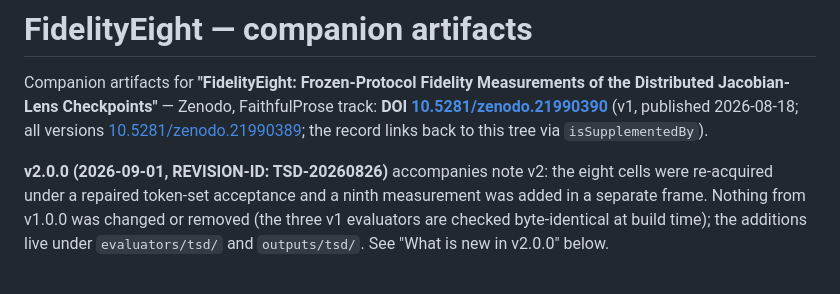
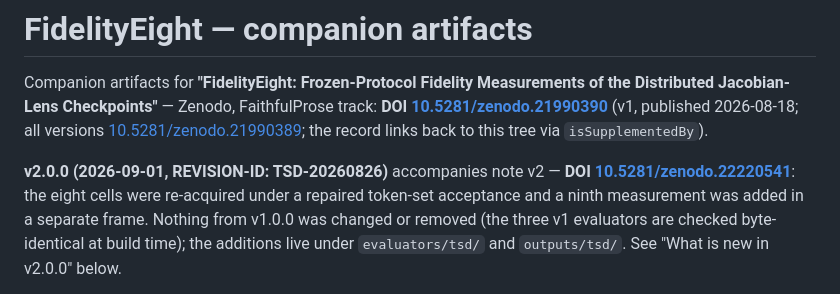
Before and after one commit to moyhig-ecs/FaithfulProse, a Markdown page: fidelityeight/README.md, the part around the change. Rendered like a GitHub page.

Commit message:
fidelityeight: link the published v2 record (DOI 10.5281/zenodo.22220541); tag fidelityeight-v2.0.0 unchanged

```diff
--- a/fidelityeight/README.md
+++ b/fidelityeight/README.md
@@ -6,7 +6,8 @@ Distributed Jacobian-Lens Checkpoints"** — Zenodo, FaithfulProse track:
 2026-08-18; all versions [10.5281/zenodo.21990389](https://doi.org/10.5281/zenodo.21990389);
 the record links back to this tree via `isSupplementedBy`).
 
-**v2.0.0 (2026-09-01, REVISION-ID: TSD-20260826)** accompanies note v2: the eight cells were
+**v2.0.0 (2026-09-01, REVISION-ID: TSD-20260826)** accompanies note v2 — **DOI
+[10.5281/zenodo.22220541](https://doi.org/10.5281/zenodo.22220541)**: the eight cells were
 re-acquired under a repaired token-set acceptance and a ninth measurement was added in a
 separate frame. Nothing from v1.0.0 was changed or removed (the three v1 evaluators are
 checked byte-identical at build time); the additions live under `evaluators/tsd/` and
```
